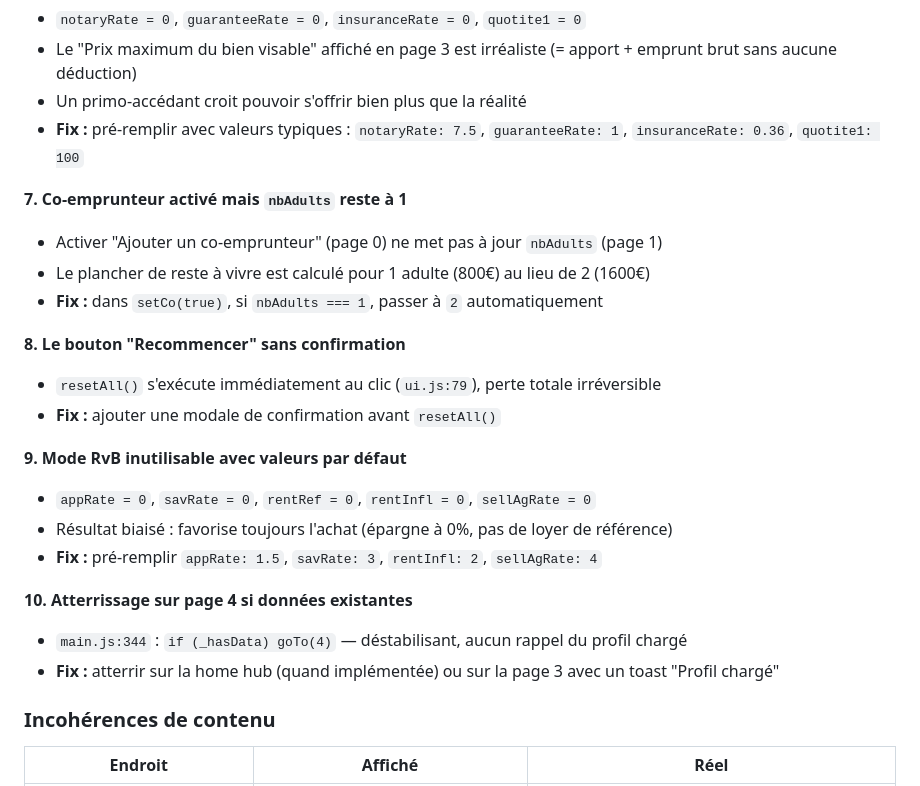
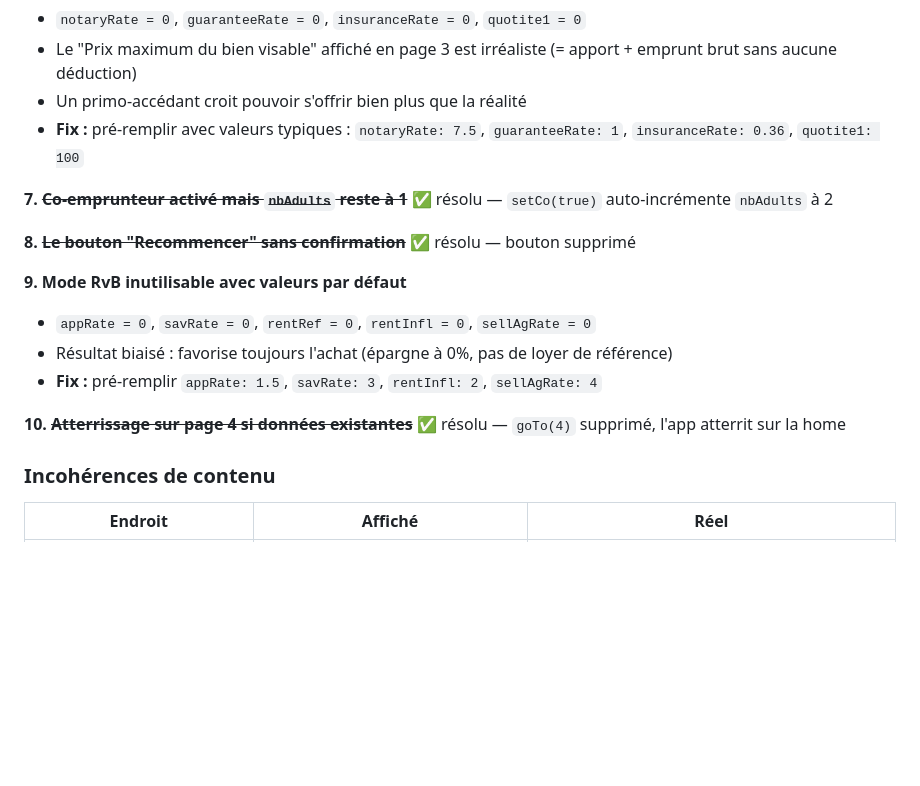
Before and after one commit to Walidbibi/nestimate, a Markdown page: CLAUDE.md, the part around the change. GitHub-like rendering; blank space fills up the shorter version.

Commit message:
docs: marquer bugs 7, 8, 10 comme résolus dans l'audit UX
Co-Authored-By: Claude Sonnet 4.6 <noreply@anthropic.com>

```diff
--- a/CLAUDE.md
+++ b/CLAUDE.md
@@ -139,23 +139,16 @@ Analyse réalisée en simulant le parcours d'un primo-accédant (CDI, conjoint,
 - Un primo-accédant croit pouvoir s'offrir bien plus que la réalité
 - **Fix :** pré-remplir avec valeurs typiques : `notaryRate: 7.5`, `guaranteeRate: 1`, `insuranceRate: 0.36`, `quotite1: 100`
 
-**7. Co-emprunteur activé mais `nbAdults` reste à 1**
-- Activer "Ajouter un co-emprunteur" (page 0) ne met pas à jour `nbAdults` (page 1)
-- Le plancher de reste à vivre est calculé pour 1 adulte (800€) au lieu de 2 (1600€)
-- **Fix :** dans `setCo(true)`, si `nbAdults === 1`, passer à `2` automatiquement
+**7. ~~Co-emprunteur activé mais `nbAdults` reste à 1~~** ✅ résolu — `setCo(true)` auto-incrémente `nbAdults` à 2
 
-**8. Le bouton "Recommencer" sans confirmation**
-- `resetAll()` s'exécute immédiatement au clic (`ui.js:79`), perte totale irréversible
-- **Fix :** ajouter une modale de confirmation avant `resetAll()`
+**8. ~~Le bouton "Recommencer" sans confirmation~~** ✅ résolu — bouton supprimé
 
 **9. Mode RvB inutilisable avec valeurs par défaut**
 - `appRate = 0`, `savRate = 0`, `rentRef = 0`, `rentInfl = 0`, `sellAgRate = 0`
 - Résultat biaisé : favorise toujours l'achat (épargne à 0%, pas de loyer de référence)
 - **Fix :** pré-remplir `appRate: 1.5`, `savRate: 3`, `rentInfl: 2`, `sellAgRate: 4`
 
-**10. Atterrissage sur page 4 si données existantes**
-- `main.js:344` : `if (_hasData) goTo(4)` — déstabilisant, aucun rappel du profil chargé
-- **Fix :** atterrir sur la home hub (quand implémentée) ou sur la page 3 avec un toast "Profil chargé"
+**10. ~~Atterrissage sur page 4 si données existantes~~** ✅ résolu — `goTo(4)` supprimé, l'app atterrit sur la home
 
 ### Incohérences de contenu
 
```
